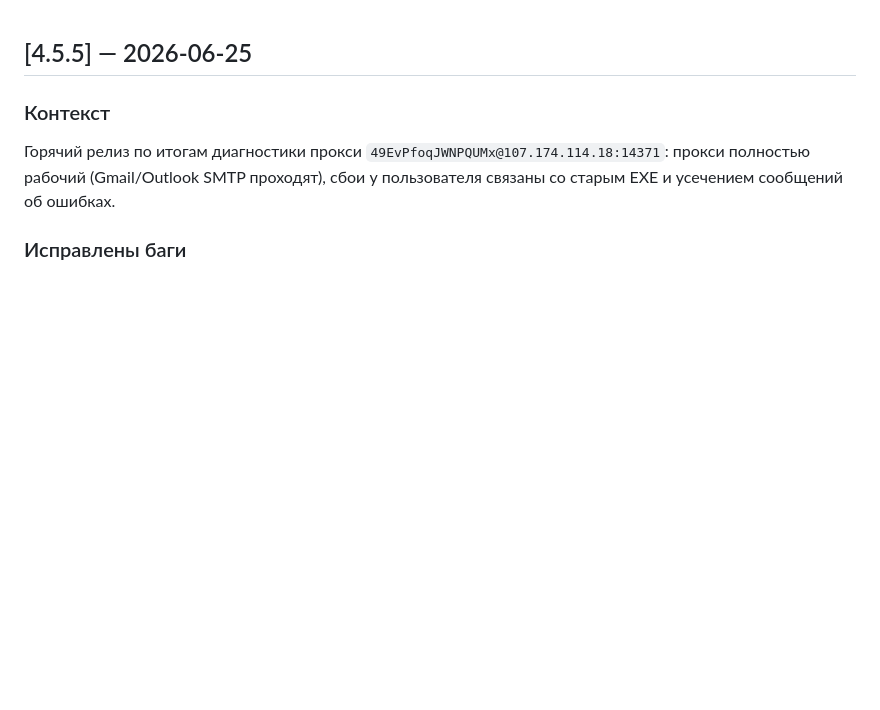
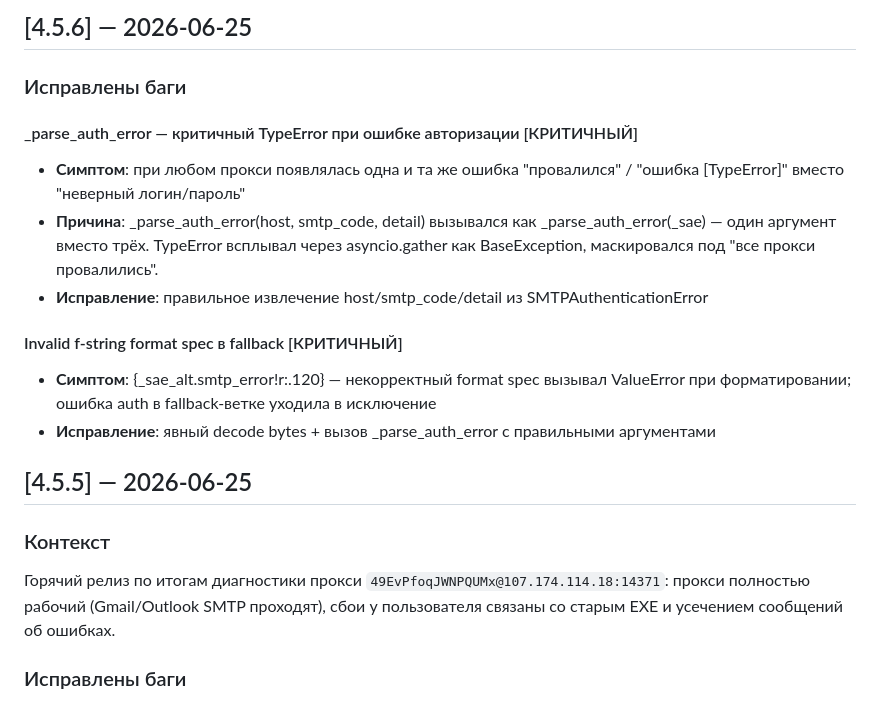
Before and after one commit to FTPLabs/FMailSender, a Markdown page: CHANGELOG.md, the part around the change. GitHub-like rendering; blank space fills up the shorter version.

Commit message:
docs: changelog for v4.5.6

```diff
--- a/CHANGELOG.md
+++ b/CHANGELOG.md
@@ -1,3 +1,20 @@
+## [4.5.6] — 2026-06-25
+
+### Исправлены баги
+
+#### _parse_auth_error — критичный TypeError при ошибке авторизации [КРИТИЧНЫЙ]
+- **Симптом**: при любом прокси появлялась одна и та же ошибка "провалился" /
+  "ошибка [TypeError]" вместо "неверный логин/пароль"
+- **Причина**: _parse_auth_error(host, smtp_code, detail) вызывался как
+  _parse_auth_error(_sae) — один аргумент вместо трёх. TypeError всплывал через
+  asyncio.gather как BaseException, маскировался под "все прокси провалились".
+- **Исправление**: правильное извлечение host/smtp_code/detail из SMTPAuthenticationError
+
+#### Invalid f-string format spec в fallback [КРИТИЧНЫЙ]
+- **Симптом**: {_sae_alt.smtp_error!r:.120} — некорректный format spec вызывал
+  ValueError при форматировании; ошибка auth в fallback-ветке уходила в исключение
+- **Исправление**: явный decode bytes + вызов _parse_auth_error с правильными аргументами
+
 ## [4.5.5] — 2026-06-25
 
 ### Контекст
```
